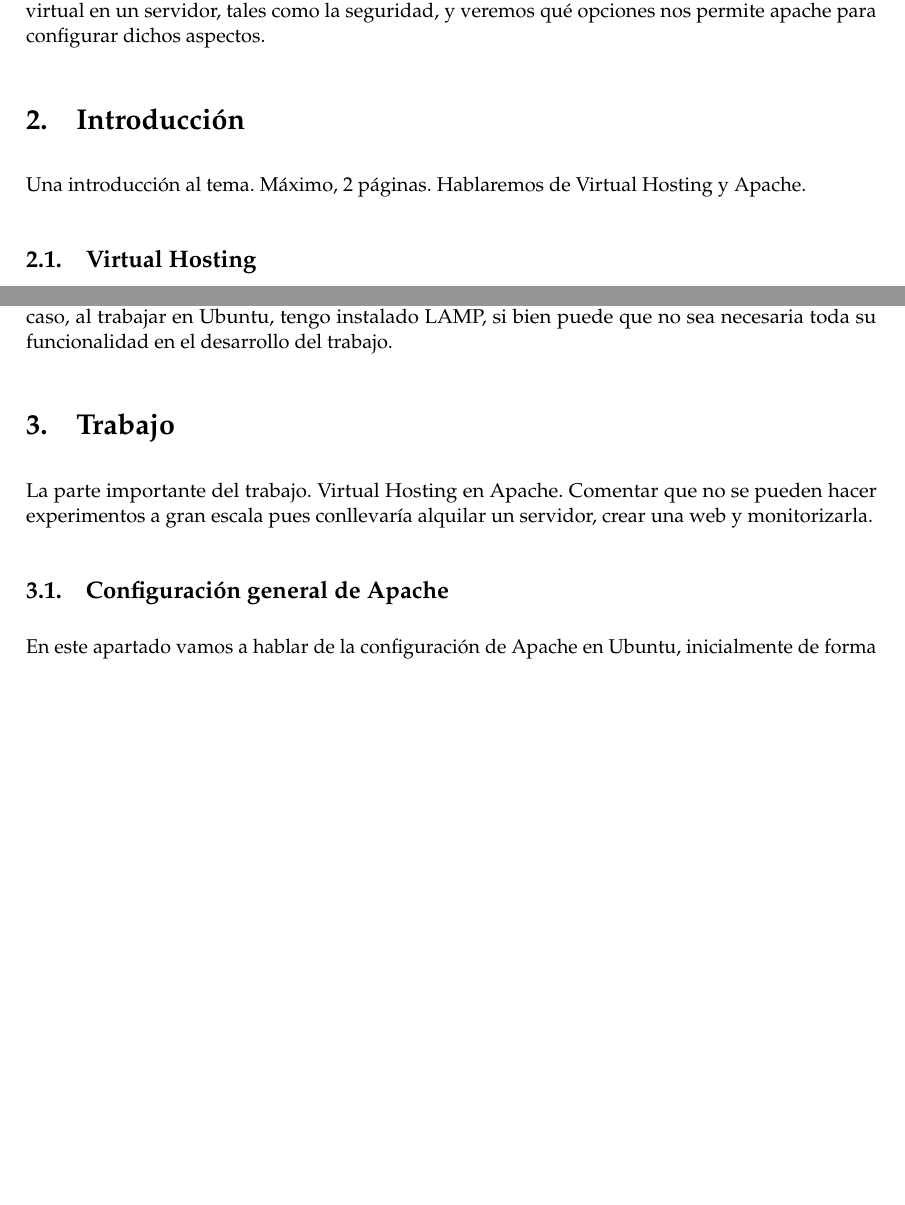
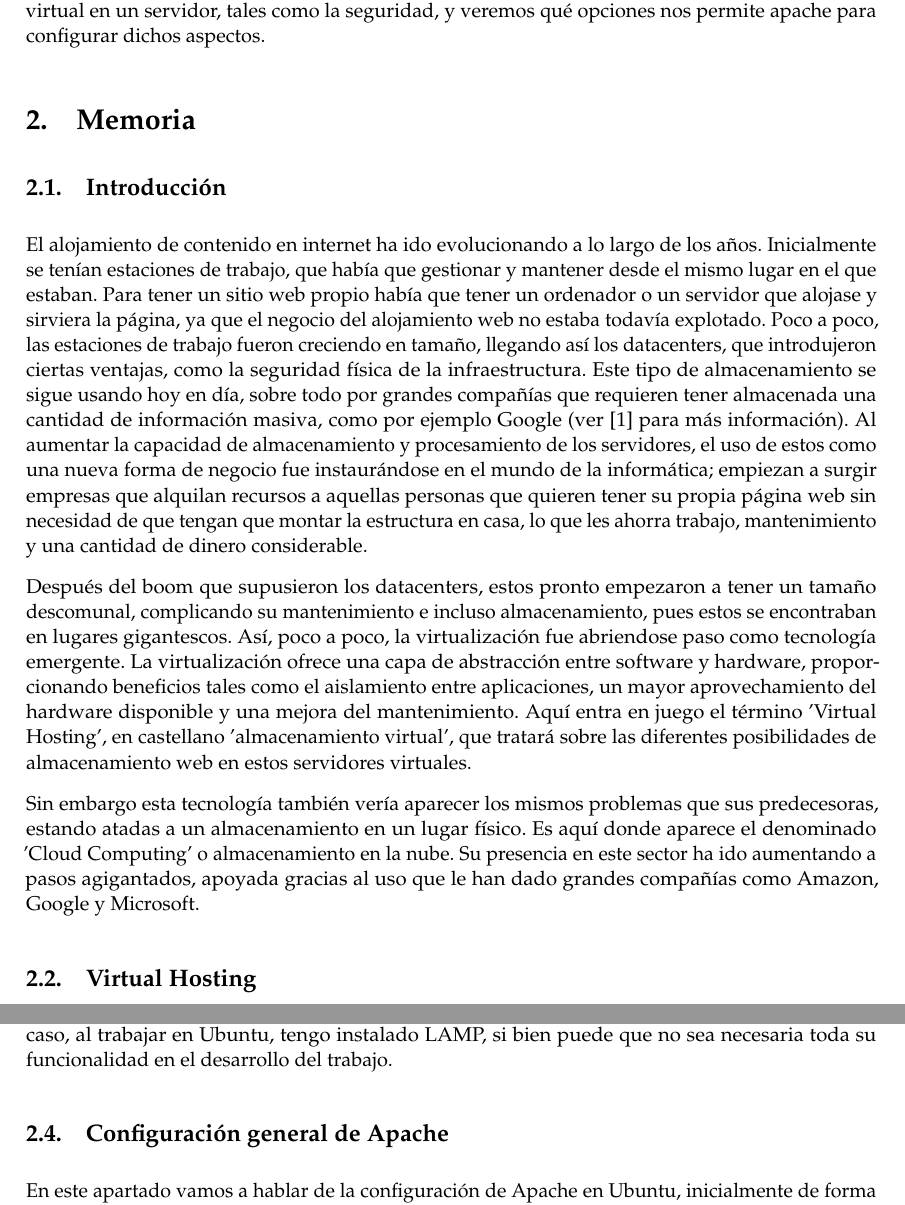
Before and after one commit to JCEntrena/virtualhosting, a LaTeX document (trabajo.tex): two parts of pages 2 and 3 of 5 before the commit and two parts of pages 2 and 4 of 5 after it, joined at a grey line, cut so that both start at the same text, the shorter picture padded with empty space. Compiled offline with pdfLaTeX.

Commit message:
Actualización.
Cambios en la introducción, reestructuración.

```diff
--- a/trabajo.tex
+++ b/trabajo.tex
@@ -133,9 +133,15 @@
 En este trabajo vamos a tratar sobre el hosting virtual y su implementación en un servidor apache. Inicialmente presentaremos el concepto de hosting virtual y sus diferentes opciones y usos, continuando con el servidor apache, del cual trataremos los conceptos básicos y enlazaremos con el hosting virtual. Analizaremos y comprobaremos las diferentes opciones que nos ofrece apache para ofrecer este tipo de servicio, explicando las alternativas y las ventajas que nos ofrece cada una de ellas. Trataremos también distintos aspectos a tener en cuenta a la hora de usar hosting virtual en un servidor, tales como la seguridad, y veremos qué opciones nos permite apache para configurar dichos aspectos.
 
 
-\section{Introducción}
+\section{Memoria}
 
-Una introducción al tema. Máximo, 2 páginas. Hablaremos de Virtual Hosting y Apache.
+\subsection{Introducción}
+
+El alojamiento de contenido en internet ha ido evolucionando a lo largo de los años. Inicialmente se tenían estaciones de trabajo, que había que gestionar y mantener desde el mismo lugar en el que estaban. Para tener un sitio web propio había que tener un ordenador o un servidor que alojase y sirviera la página, ya que el negocio del alojamiento web no estaba todavía explotado. Poco a poco, las estaciones de trabajo fueron creciendo en tamaño, llegando así los datacenters, que introdujeron ciertas ventajas, como la seguridad física de la infraestructura. Este tipo de almacenamiento se sigue usando hoy en día, sobre todo por grandes compañías que requieren tener almacenada una cantidad de información masiva, como por ejemplo Google (ver [1] para más información). Al aumentar la capacidad de almacenamiento y procesamiento de los servidores, el uso de estos como una nueva forma de negocio fue instaurándose en el mundo de la informática; empiezan a surgir empresas que alquilan recursos a aquellas personas que quieren tener su propia página web sin necesidad de que tengan que montar la estructura en casa, lo que les ahorra trabajo, mantenimiento y una cantidad de dinero considerable.
+
+Después del boom que supusieron los datacenters, estos pronto empezaron a tener un tamaño descomunal, complicando su mantenimiento e incluso almacenamiento, pues estos se encontraban en lugares gigantescos. Así, poco a poco, la virtualización fue abriendose paso como tecnología emergente. La virtualización ofrece una capa de abstracción entre software y hardware, proporcionando beneficios tales como el aislamiento entre aplicaciones, un mayor aprovechamiento del hardware disponible y una mejora del mantenimiento. Aquí entra en juego el término 'Virtual Hosting', en castellano 'almacenamiento virtual', que tratará sobre las diferentes posibilidades de almacenamiento web en estos servidores virtuales.
+
+Sin embargo esta tecnología también vería aparecer los mismos problemas que sus predecesoras, estando atadas a un almacenamiento en un lugar físico. Es aquí donde aparece el denominado 'Cloud Computing' o almacenamiento en la nube. Su presencia en este sector ha ido aumentando a pasos agigantados, apoyada gracias al uso que le han dado grandes compañías como Amazon, Google y Microsoft.
 
 \subsection{Virtual Hosting}
 
@@ -165,11 +171,11 @@ Apache es un producto de la Apache Software Fundation, que se inició en el año
 En el desarrollo de este trabajo trabajaremos con Apache instalado en Ubuntu 14.04. Para instalarlo, únicamente tenemos que ejecutar la orden 'sudo apt-get install apache2'. En caso de tener otro gestor de paquetes distinto a apt, el proceso a seguir es el mismo, con la orden correspondiente para dicho gestor y el paquete apache2. Para Windows, tenemos distintas aplicaciones que nos permiten usar Apache, tales como Apache Haus o WampServer, el cual incluye también MySQL y PHP, proporcionando lo conocido como WAMP: Windows, Apache, MySQL y PHP. En mi caso, al trabajar en Ubuntu, tengo instalado LAMP, si bien puede que no sea necesaria toda su funcionalidad en el desarrollo del trabajo.
 
 
-\section{Trabajo}
+\subsection{Configuración general de Apache}
 
-La parte importante del trabajo. Virtual Hosting en Apache. Comentar que no se pueden hacer experimentos a gran escala pues conllevaría alquilar un servidor, crear una web y monitorizarla.
-
-\subsection{Configuración general de Apache}
+% % % % % % % % % % % % % % % % % % % % % % % % % % % % % % % % %
+%La parte importante del trabajo. Virtual Hosting en Apache. Comentar que no se pueden hacer experimentos a gran escala pues conllevaría alquilar un servidor, crear una web y monitorizarla.
+% % % % % % % % % % % % % % % % % % % % % % % % % % % % % % % % %
 
 En este apartado vamos a hablar de la configuración de Apache en Ubuntu, inicialmente de forma general y después centrada en la configuración necesaria para proporcionar un servicio de hosting virtual.
 
```
Also changed, not shown: trabajo.tex (4 more changed lines).
